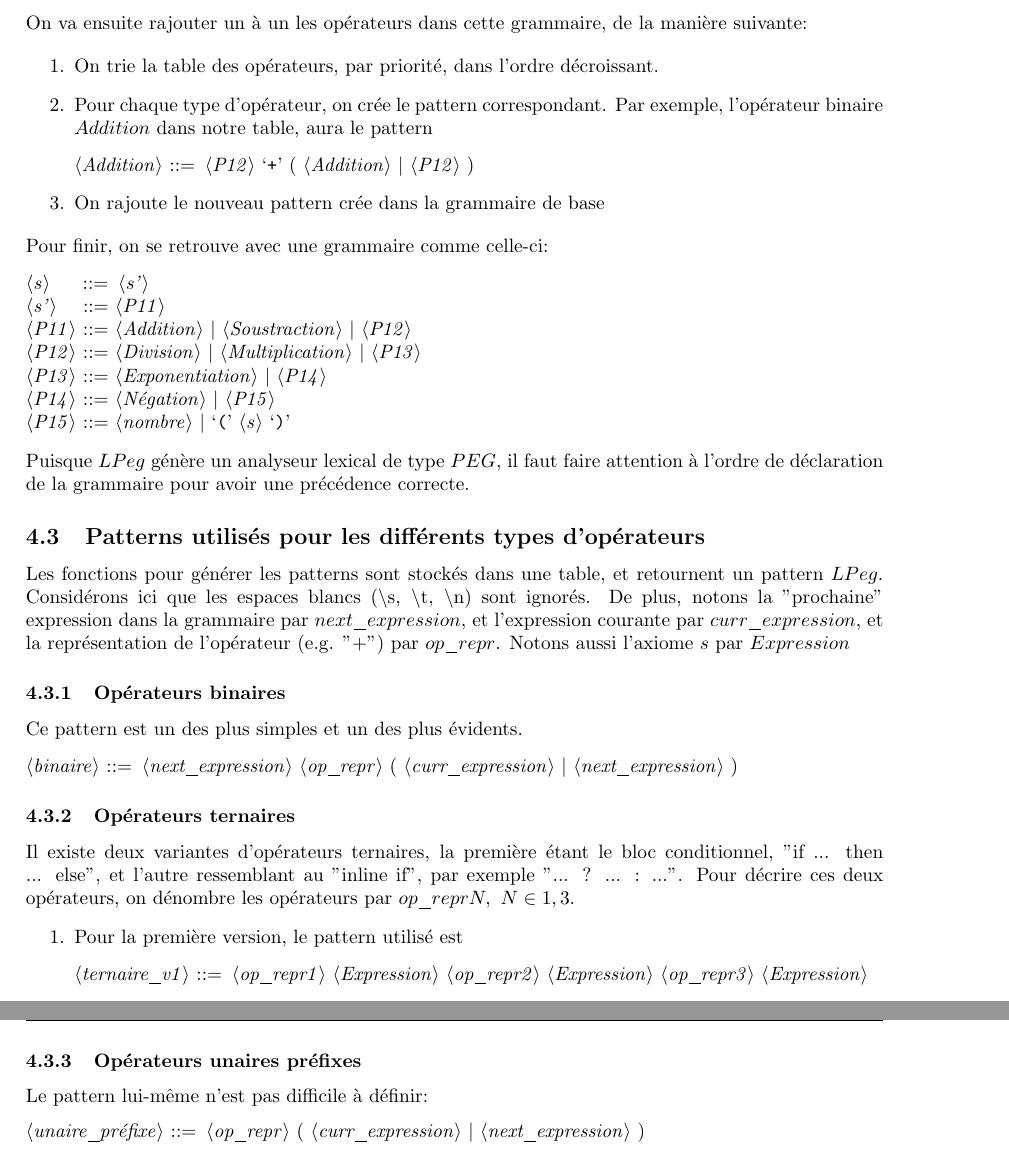
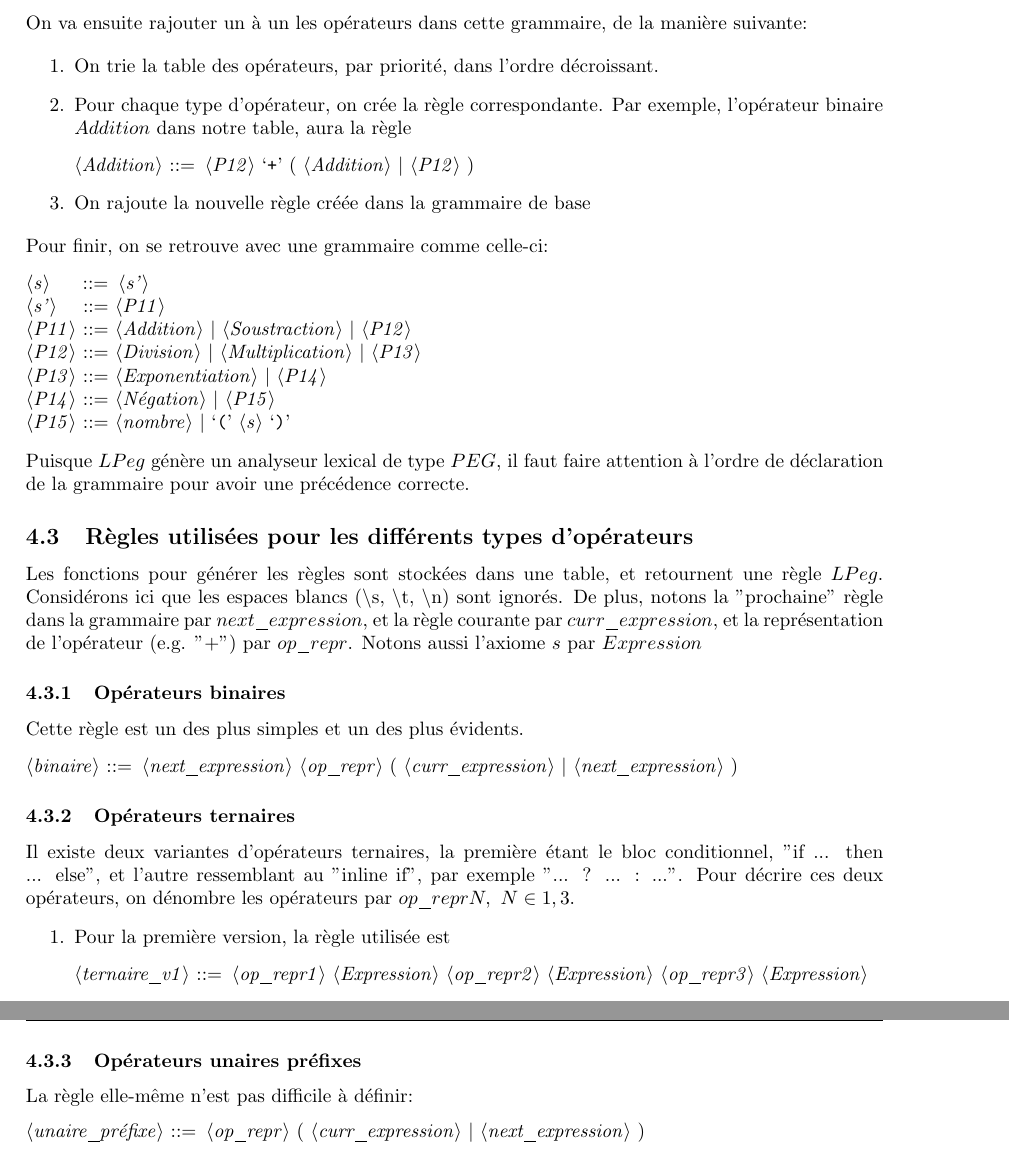
Before and after one commit to fbertran/formalisms, a LaTeX document (doc/Lars_gabriel_annell_rydenvald.tex): two parts of pages 3 and 4 of 10, joined at a grey line, cut so that both start at the same text. Compiled offline with pdfLaTeX.

Commit message:
change some stuff in comments, update article

```diff
--- a/doc/Lars_gabriel_annell_rydenvald.tex
+++ b/doc/Lars_gabriel_annell_rydenvald.tex
@@ -97,11 +97,11 @@ On va ensuite rajouter un à un les opérateurs dans cette grammaire, de la mani
 
 \begin{enumerate}
 	\item On trie la table des opérateurs, par priorité, dans l'ordre décroissant.
-	\item Pour chaque type d'opérateur, on crée le pattern correspondant. Par exemple, l'opérateur binaire $Addition$ dans notre table, aura le pattern
+	\item Pour chaque type d'opérateur, on crée la règle correspondante. Par exemple, l'opérateur binaire $Addition$ dans notre table, aura la règle
 	\begin{grammar}
 		<Addition> ::= <P12> `+' ( <Addition> | <P12> )
 	\end{grammar}
-	\item On rajoute le nouveau pattern crée dans la grammaire de base
+	\item On rajoute la nouvelle règle créée dans la grammaire de base
 \end{enumerate}
 Pour finir, on se retrouve avec une grammaire comme celle-ci:
 \begin{grammar}
@@ -115,17 +115,17 @@ Pour finir, on se retrouve avec une grammaire comme celle-ci:
 \end{grammar}
 Puisque $LPeg$ génère un analyseur lexical de type $PEG$, il faut faire attention à l'ordre de déclaration de la grammaire pour avoir une précédence correcte.
 
-\subsection{Patterns utilisés pour les différents types d'opérateurs}
-Les fonctions pour générer les patterns sont stockés dans une table, et retournent un pattern $LPeg$. Considérons ici que les espaces blancs (\textbackslash s, \textbackslash t, \textbackslash n) sont ignorés. De plus, notons la "prochaine" expression dans la grammaire par $next\_expression$, et l'expression courante par $curr\_expression$, et la représentation de l'opérateur (e.g. "+") par $op\_repr$. Notons aussi l'axiome $s$ par $Expression$
+\subsection{Règles utilisées pour les différents types d'opérateurs}
+Les fonctions pour générer les règles sont stockées dans une table, et retournent une règle $LPeg$. Considérons ici que les espaces blancs (\textbackslash s, \textbackslash t, \textbackslash n) sont ignorés. De plus, notons la "prochaine" règle dans la grammaire par $next\_expression$, et la règle courante par $curr\_expression$, et la représentation de l'opérateur (e.g. "+") par $op\_repr$. Notons aussi l'axiome $s$ par $Expression$
 \subsubsection{Opérateurs binaires}
-Ce pattern est un des plus simples et un des plus évidents.
+Cette règle est un des plus simples et un des plus évidents.
 \begin{grammar}
 	<binaire> ::= <next\_expression> <op\_repr> ( <curr\_expression> | <next\_expression> )
 \end{grammar}
 \subsubsection{Opérateurs ternaires}
 Il existe deux variantes d'opérateurs ternaires, la première étant le bloc conditionnel, "if ... then ... else", et l'autre ressemblant au "inline if", par exemple "... ? ... : ...". Pour décrire ces deux opérateurs, on dénombre les opérateurs par $op\_reprN, \ N \in {1, 3}$.
 \begin{enumerate}
-	\item Pour la première version, le pattern utilisé est
+	\item Pour la première version, la règle utilisée est
 	\begin{grammar}
 		<ternaire\_v1> ::= <op\_repr1> <Expression> <op\_repr2> <Expression> <op\_repr3> <Expression>
 	\end{grammar}
@@ -136,7 +136,7 @@ Il existe deux variantes d'opérateurs ternaires, la première étant le bloc co
 \end{enumerate}
 Il faut cependant faire attention à la priorité qu'on fixe dans les deux cas différents. Le premier cas requiert une priorité élevée (normalement au même niveau que les terminaux), et le deuxième cas nécessite une priorité basse.
 \subsubsection{Opérateurs unaires préfixes}
-Le pattern lui-même n'est pas difficile à définir:
+La règle elle-même n'est pas difficile à définir:
 \begin{grammar}
 	<unaire\_préfixe> ::= <op\_repr> ( <curr\_expression> | <next\_expression> )
 \end{grammar}
@@ -177,7 +177,7 @@ end
 Une analyse de l'entrée \mint{lua}{1 + 2 + 3} \noindent nous retournera donc la table \mint{lua}{{ left = 1, op = +, right = { left = 2, op = +, right = 3 } }}
 \noindent Si on veut avoir l'associativité à gauche, ce résultat est évidemment faux. Pour avoir une production correcte, il nous suffit d'opérer de manière récursive. On a donc (en pseudo-code):
 \begin{minted}{lua}
--- pattern est le pattern pour l'analyseur lexical
+-- pattern est la règle pour l'analyseur lexical
 -- _op est l'opérateur auquel on veut appliquer l'associativité à gauche
 function left_assoc(pattern, _op)
   -- left est la partie gauche de l'expression parsée
@@ -226,7 +226,7 @@ function left_assoc(pattern, _op)
     end
   end
 
-  -- L'opérateur '/' est surchargé par LPeg, ceci retourne le pattern et la
+  -- L'opérateur '/' est surchargé par LPeg, ceci retourne la règle et la
   -- la fonction "recursion" sera la fonction de capture lorsque ce pattern
   -- est rencontré
   -- http://www.inf.puc-rio.br/\~roberto/lpeg/#cap-func
```
Also changed, not shown: src/parser.lua (+3 -3 lines), doc/Lars_gabriel_annell_rydenvald.tex (6 more changed lines).
